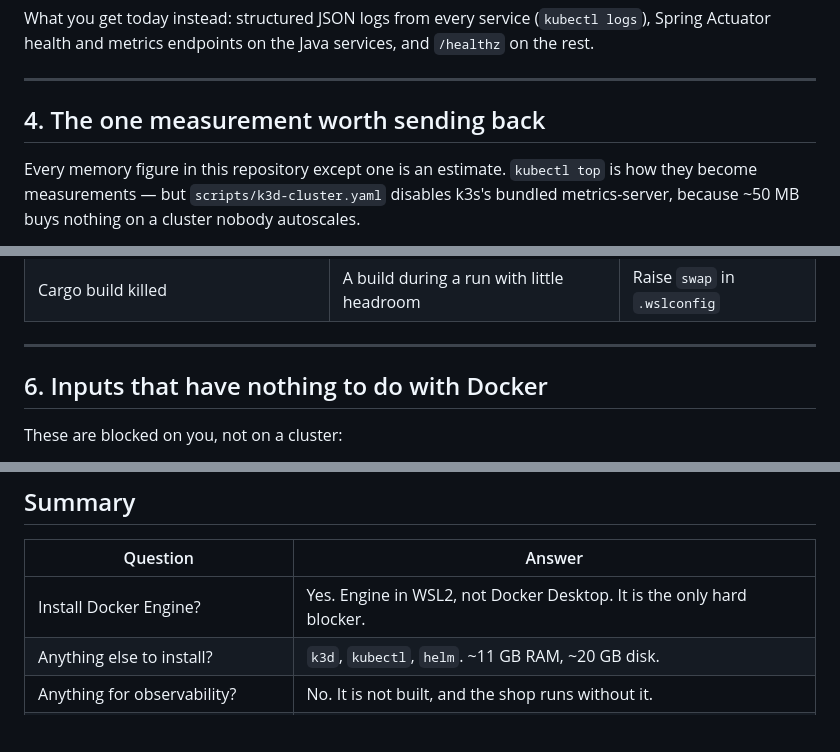
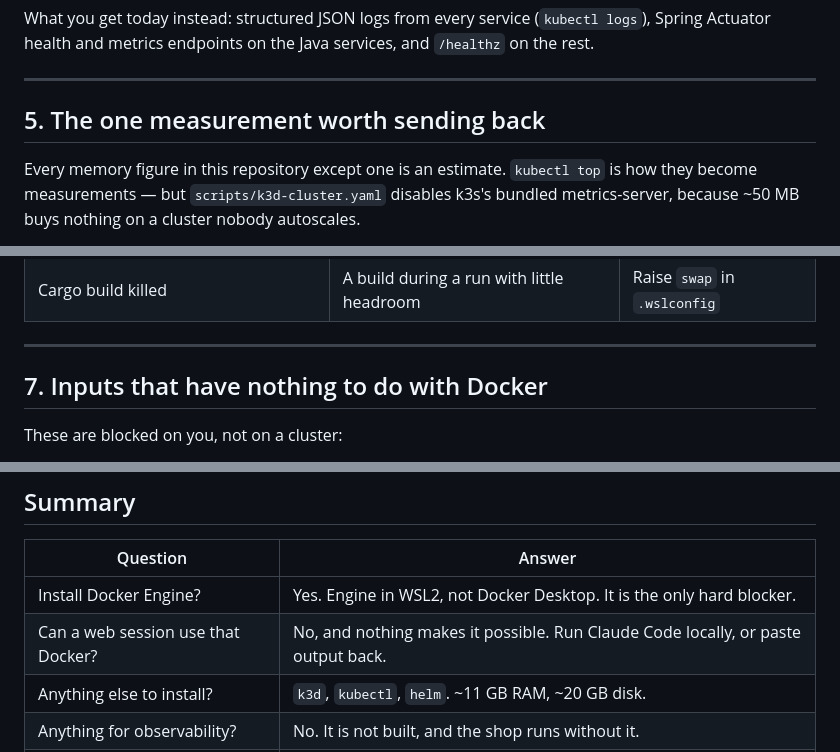
Before and after one commit to sayanc422/AquaHUB, a Markdown page: docs/getting-started-locally.md, 3 parts joined by grey strips. GitHub-like rendering; blank space fills up the shorter version.

```diff
--- a/docs/getting-started-locally.md
+++ b/docs/getting-started-locally.md
@@ -105,7 +148,7 @@ Actuator health and metrics endpoints on the Java services, and `/healthz` on th
 
 ---
 
-## 4. The one measurement worth sending back
+## 5. The one measurement worth sending back
 
 Every memory figure in this repository except one is an estimate. `kubectl top` is how they become
 measurements — but `scripts/k3d-cluster.yaml` disables k3s's bundled metrics-server, because ~50 MB
@@ -151,7 +194,7 @@ Known likely failures, in rough order of probability:
 
 ---
 
-## 6. Inputs that have nothing to do with Docker
+## 7. Inputs that have nothing to do with Docker
 
 These are blocked on you, not on a cluster:
 
@@ -179,6 +222,7 @@ These are blocked on you, not on a cluster:
 | Question | Answer |
 |---|---|
 | Install Docker Engine? | Yes. Engine in WSL2, not Docker Desktop. It is the only hard blocker. |
+| Can a web session use that Docker? | No, and nothing makes it possible. Run Claude Code locally, or paste output back. |
 | Anything else to install? | `k3d`, `kubectl`, `helm`. ~11 GB RAM, ~20 GB disk. |
 | Anything for observability? | No. It is not built, and the shop runs without it. |
 | First command | `./scripts/bootstrap.sh` |
```
Also changed, not shown: other parts of docs/getting-started-locally.md (+46 -3 lines).
